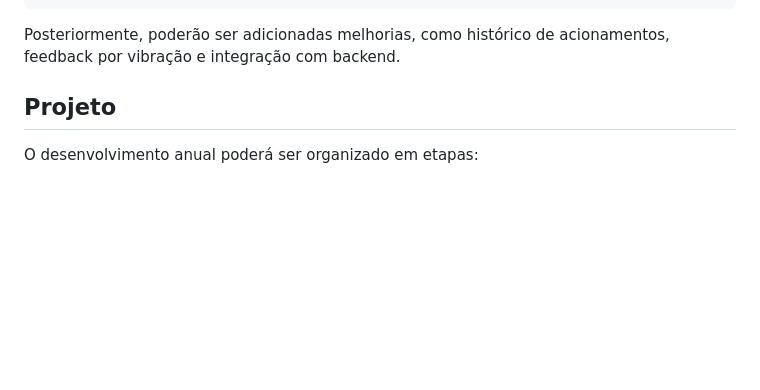
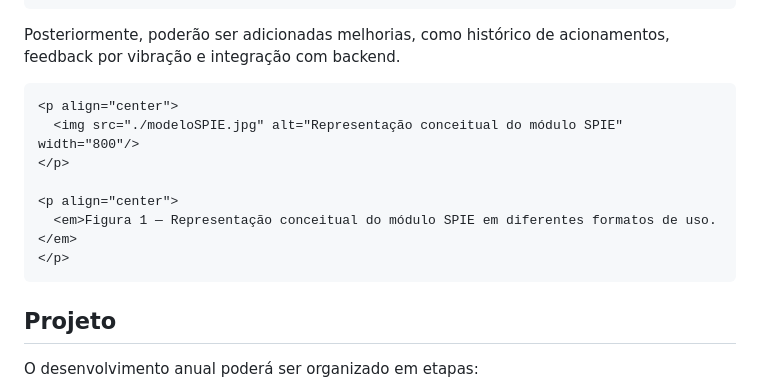
Before and after one commit to P4BLOll/SPIE, a Markdown page: README.md, the part around the change. GitHub-like rendering; blank space fills up the shorter version.

````diff
--- a/README.md
+++ b/README.md
@@ -159,6 +159,16 @@ Envio de alerta
 
 Posteriormente, poderão ser adicionadas melhorias, como histórico de acionamentos, feedback por vibração e integração com backend.
 
+```md
+<p align="center">
+  <img src="./modeloSPIE.jpg" alt="Representação conceitual do módulo SPIE" width="800"/>
+</p>
+
+<p align="center">
+  <em>Figura 1 — Representação conceitual do módulo SPIE em diferentes formatos de uso.</em>
+</p>
+```
+
 ## Projeto
 
 O desenvolvimento anual poderá ser organizado em etapas:
````
